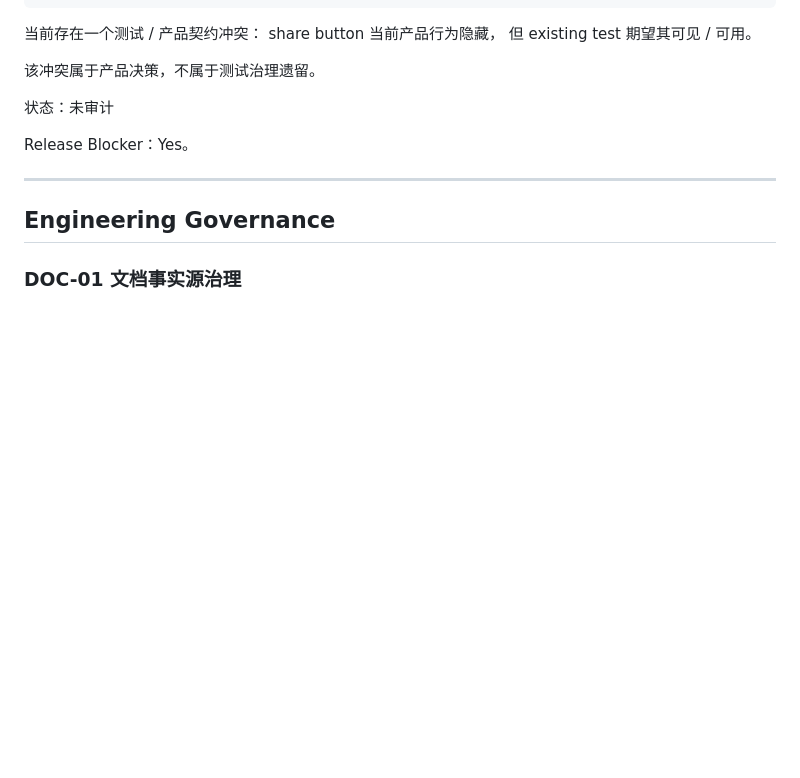
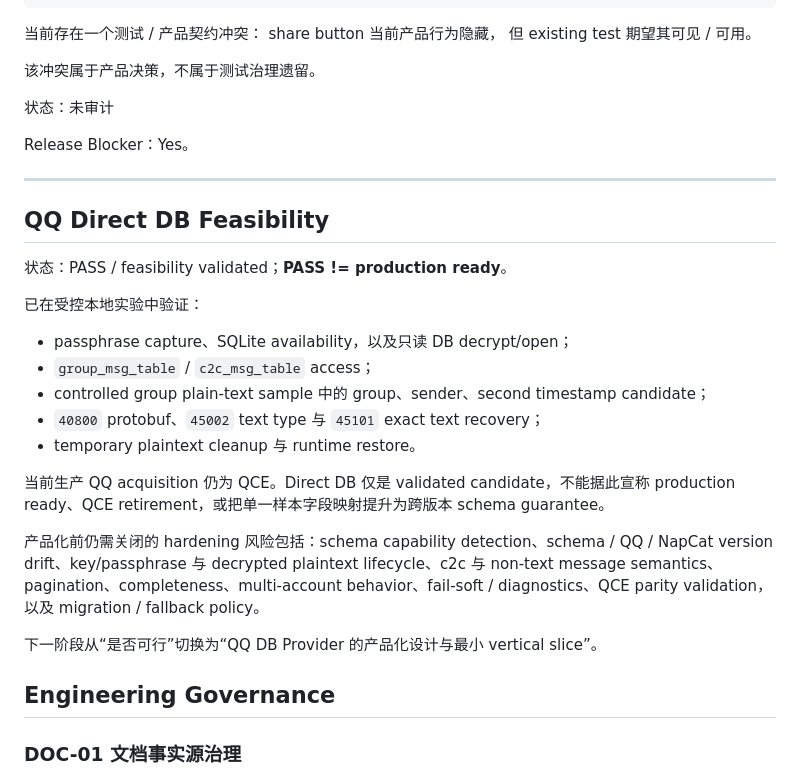
Before and after one commit to lingmeng-658/echo-chat-analyzer, a Markdown page: docs/HARDENING.md, the part around the change. GitHub-like rendering; blank space fills up the shorter version.

```diff
--- a/docs/HARDENING.md
+++ b/docs/HARDENING.md
@@ -340,6 +340,28 @@ Release Blocker：Yes。
 
 ---
 
+## QQ Direct DB Feasibility
+
+状态：PASS / feasibility validated；**PASS != production ready**。
+
+已在受控本地实验中验证：
+
+- passphrase capture、SQLite availability，以及只读 DB decrypt/open；
+- `group_msg_table` / `c2c_msg_table` access；
+- controlled group plain-text sample 中的 group、sender、second timestamp candidate；
+- `40800` protobuf、`45002` text type 与 `45101` exact text recovery；
+- temporary plaintext cleanup 与 runtime restore。
+
+当前生产 QQ acquisition 仍为 QCE。Direct DB 仅是 validated candidate，不能据此宣称
+production ready、QCE retirement，或把单一样本字段映射提升为跨版本 schema guarantee。
+
+产品化前仍需关闭的 hardening 风险包括：schema capability detection、schema / QQ /
+NapCat version drift、key/passphrase 与 decrypted plaintext lifecycle、c2c 与 non-text
+message semantics、pagination、completeness、multi-account behavior、fail-soft /
+diagnostics、QCE parity validation，以及 migration / fallback policy。
+
+下一阶段从“是否可行”切换为“QQ DB Provider 的产品化设计与最小 vertical slice”。
+
 ## Engineering Governance
 
 ### DOC-01 文档事实源治理
```
Also changed, not shown: ARCHITECTURE.md (+28 -0 lines).
